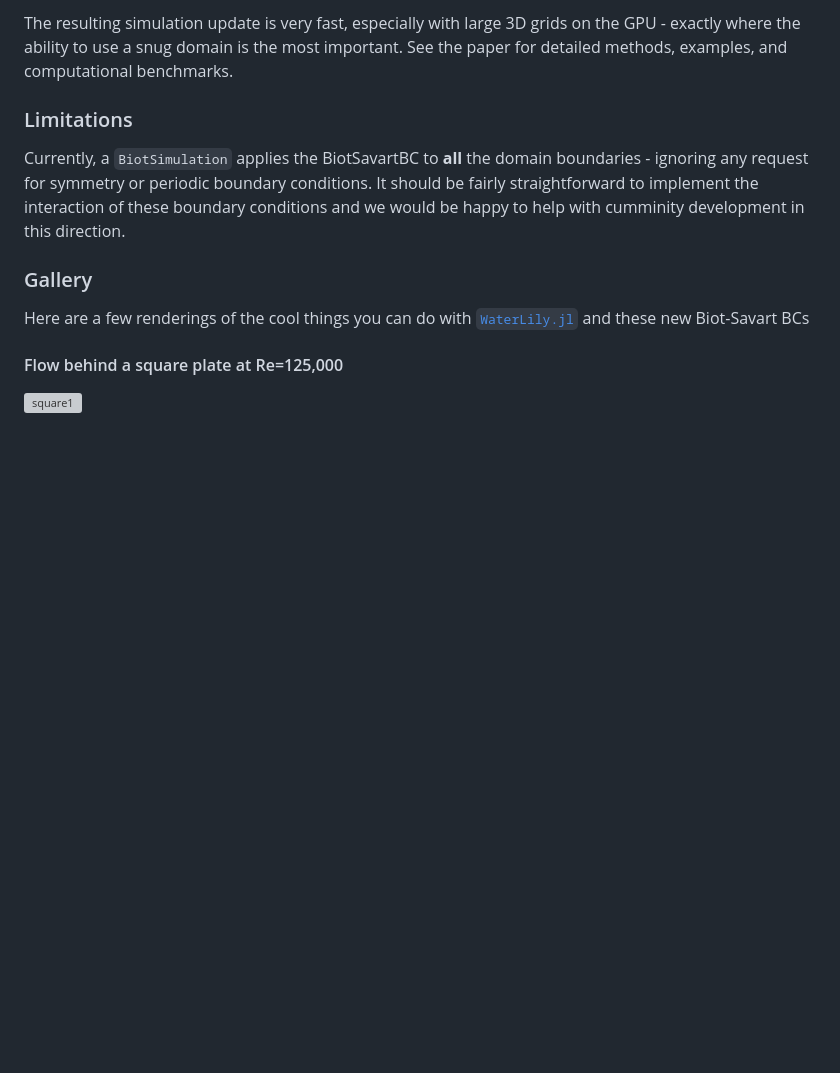
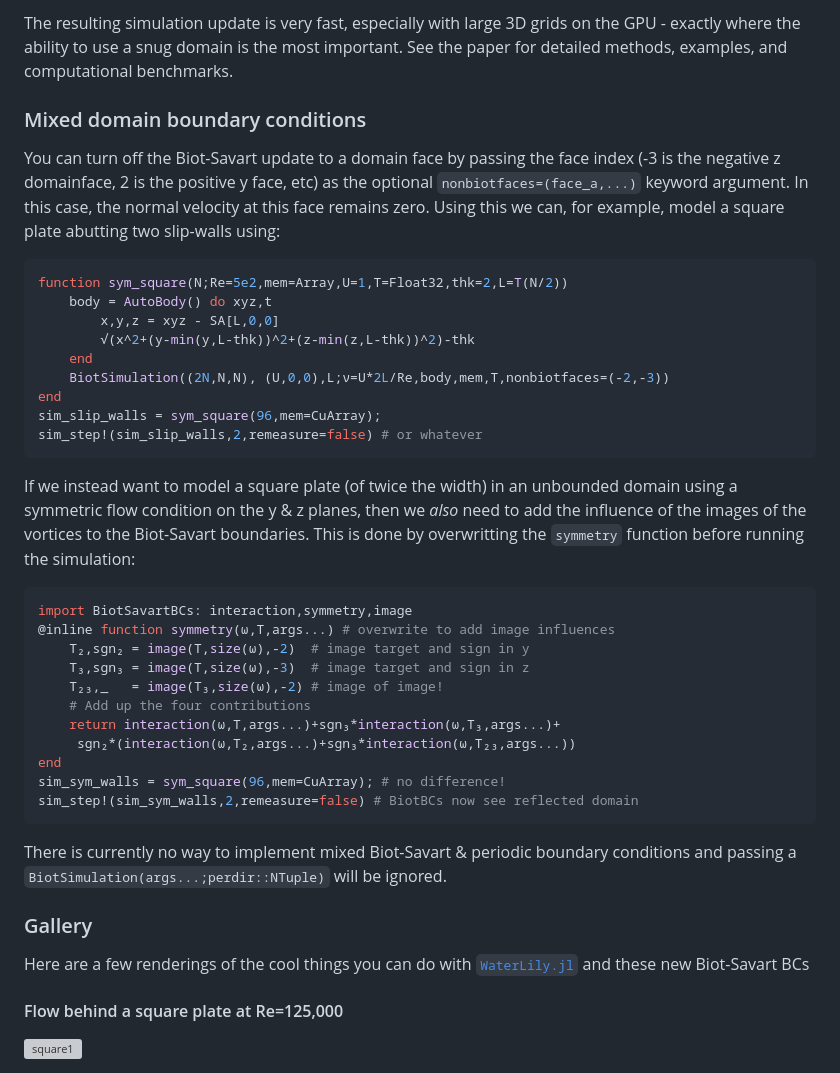
Before and after one commit to weymouth/BiotSavartBCs.jl, a Markdown page: README.md, the part around the change. Rendered like a GitHub page; blank space fills up the shorter version; grey boxes are pictures that could not be loaded.

Commit message:
Add symmetry instructions in README

````diff
--- a/README.md
+++ b/README.md
@@ -33,9 +33,37 @@ This package takes a practical approach to avoid the two fundamental issues with
 
 The resulting simulation update is very fast, especially with large 3D grids on the GPU - exactly where the ability to use a snug domain is the most important. See the paper for detailed methods, examples, and computational benchmarks.
 
-### Limitations
+### Mixed domain boundary conditions
 
-Currently, a `BiotSimulation` applies the BiotSavartBC to **all** the domain boundaries - ignoring any request for symmetry or periodic boundary conditions. It should be fairly straightforward to implement the interaction of these boundary conditions and we would be happy to help with cumminity development in this direction.
+You can turn off the Biot-Savart update to a domain face by passing the face index (-3 is the negative z domainface, 2 is the positive y face, etc) as the optional `nonbiotfaces=(face_a,...)` keyword argument. In this case, the normal velocity at this face remains zero. Using this we can, for example, model a square plate abutting two slip-walls using:
+```julia
+function sym_square(N;Re=5e2,mem=Array,U=1,T=Float32,thk=2,L=T(N/2))
+    body = AutoBody() do xyz,t
+        x,y,z = xyz - SA[L,0,0]
+        √(x^2+(y-min(y,L-thk))^2+(z-min(z,L-thk))^2)-thk
+    end
+    BiotSimulation((2N,N,N), (U,0,0),L;ν=U*2L/Re,body,mem,T,nonbiotfaces=(-2,-3))
+end
+sim_slip_walls = sym_square(96,mem=CuArray);
+sim_step!(sim_slip_walls,2,remeasure=false) # or whatever
+```
+
+If we instead want to model a square plate (of twice the width) in an unbounded domain using a symmetric flow condition on the y & z planes, then we _also_ need to add the influence of the images of the vortices to the Biot-Savart boundaries. This is done by overwritting the `symmetry` function before running the simulation:
+```julia
+import BiotSavartBCs: interaction,symmetry,image
+@inline function symmetry(ω,T,args...) # overwrite to add image influences
+    T₂,sgn₂ = image(T,size(ω),-2)  # image target and sign in y
+    T₃,sgn₃ = image(T,size(ω),-3)  # image target and sign in z
+    T₂₃,_   = image(T₃,size(ω),-2) # image of image!
+    # Add up the four contributions
+    return interaction(ω,T,args...)+sgn₃*interaction(ω,T₃,args...)+
+     sgn₂*(interaction(ω,T₂,args...)+sgn₃*interaction(ω,T₂₃,args...))
+end
+sim_sym_walls = sym_square(96,mem=CuArray); # no difference!
+sim_step!(sim_sym_walls,2,remeasure=false) # BiotBCs now see reflected domain
+```
+
+There is currently no way to implement mixed Biot-Savart & periodic boundary conditions and passing a `BiotSimulation(args...;perdir::NTuple)` will be ignored.
 
 ### Gallery
 
````
